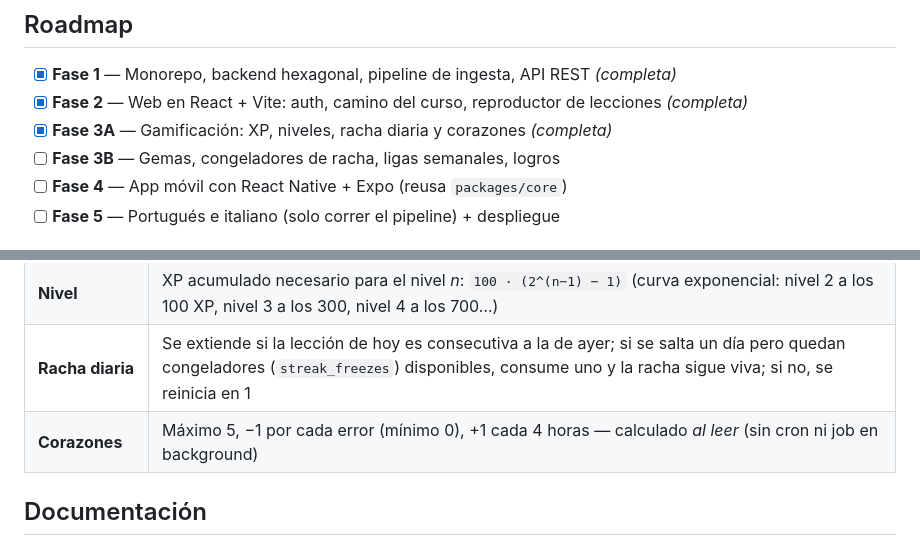
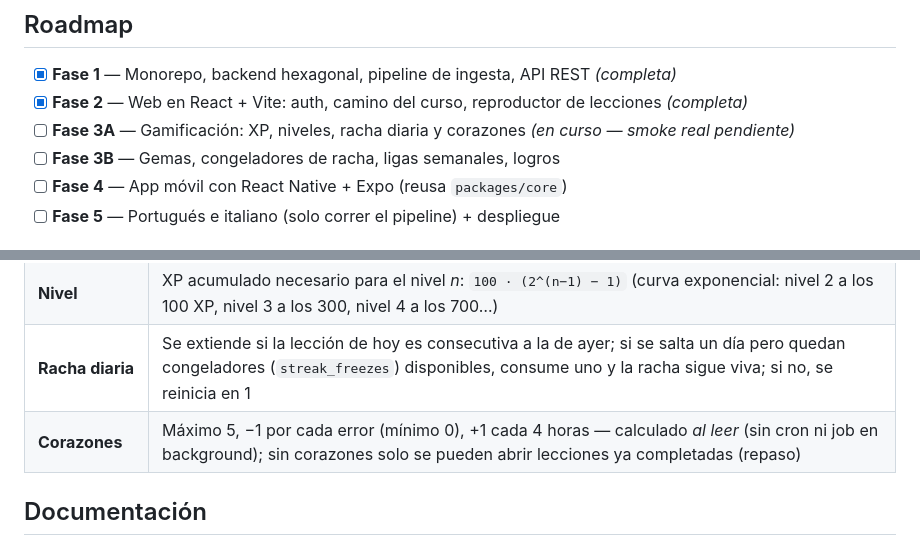
Before and after one commit to wgaibor/lingoleap, a Markdown page: README.md, 2 parts joined by grey strips. Drawn GitHub-style.

Commit message:
docs: regla de repaso sin corazones y estado honesto de la Fase 3A
Co-Authored-By: Claude Fable 5 <noreply@anthropic.com>

```diff
--- a/README.md
+++ b/README.md
@@ -141,7 +141,7 @@ congelado → lint → build → tests. El badge de arriba refleja el estado de
 
 - [x] **Fase 1** — Monorepo, backend hexagonal, pipeline de ingesta, API REST *(completa)*
 - [x] **Fase 2** — Web en React + Vite: auth, camino del curso, reproductor de lecciones *(completa)*
-- [x] **Fase 3A** — Gamificación: XP, niveles, racha diaria y corazones *(completa)*
+- [ ] **Fase 3A** — Gamificación: XP, niveles, racha diaria y corazones *(en curso — smoke real pendiente)*
 - [ ] **Fase 3B** — Gemas, congeladores de racha, ligas semanales, logros
 - [ ] **Fase 4** — App móvil con React Native + Expo (reusa `packages/core`)
 - [ ] **Fase 5** — Portugués e italiano (solo correr el pipeline) + despliegue
@@ -158,7 +158,7 @@ nivel, racha, corazones, gemas) — lo consume la `StatsBar` de la web.
 | **XP por lección** | `clamp(15 − errores, 10, 15)` — entre 10 y 15 XP, sin importar cuántos errores |
 | **Nivel** | XP acumulado necesario para el nivel *n*: `100 · (2^(n−1) − 1)` (curva exponencial: nivel 2 a los 100 XP, nivel 3 a los 300, nivel 4 a los 700…) |
 | **Racha diaria** | Se extiende si la lección de hoy es consecutiva a la de ayer; si se salta un día pero quedan congeladores (`streak_freezes`) disponibles, consume uno y la racha sigue viva; si no, se reinicia en 1 |
-| **Corazones** | Máximo 5, −1 por cada error (mínimo 0), +1 cada 4 horas — calculado *al leer* (sin cron ni job en background) |
+| **Corazones** | Máximo 5, −1 por cada error (mínimo 0), +1 cada 4 horas — calculado *al leer* (sin cron ni job en background); sin corazones solo se pueden abrir lecciones ya completadas (repaso) |
 
 ## Documentación
 
```
Also changed, not shown: docs/BITACORA.md (+1 -1 lines).
